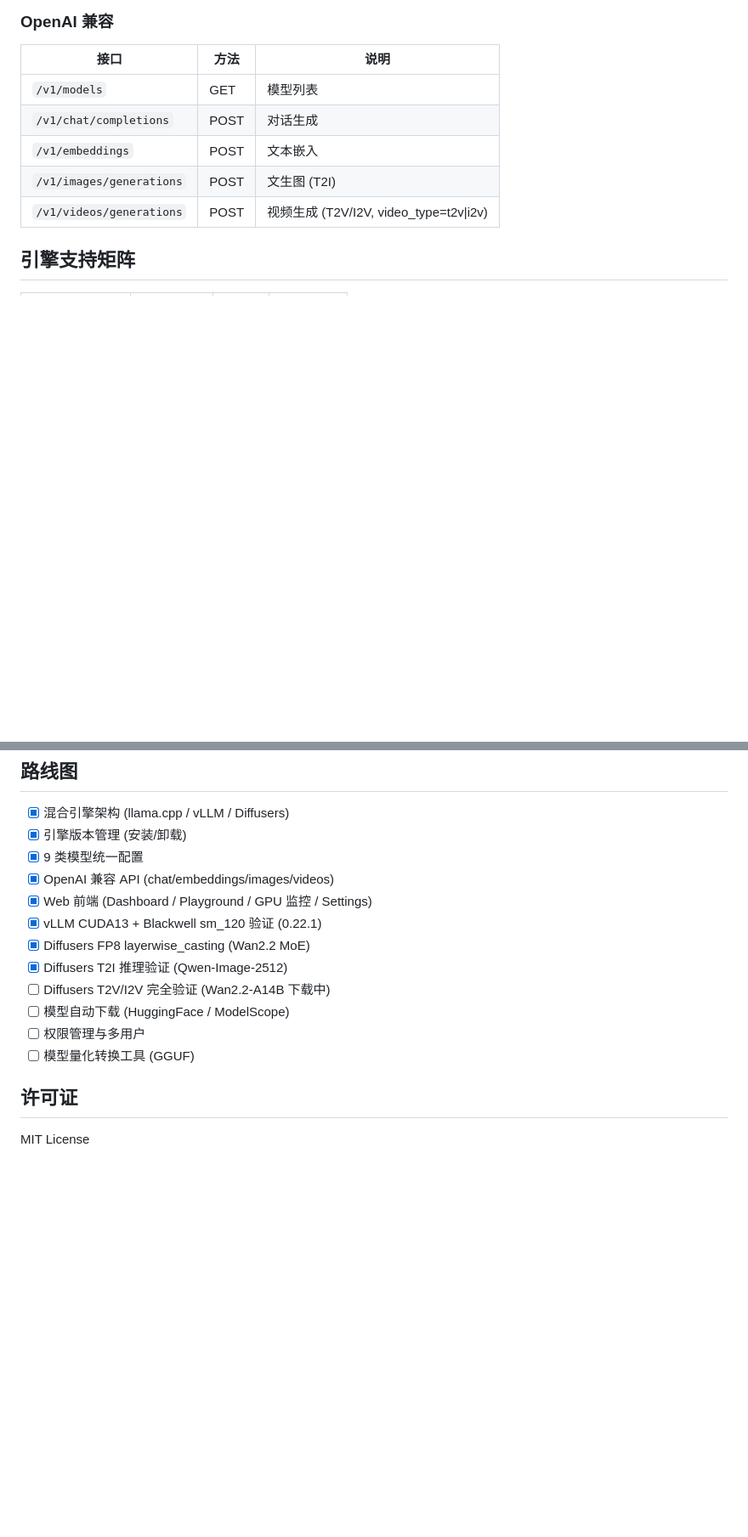
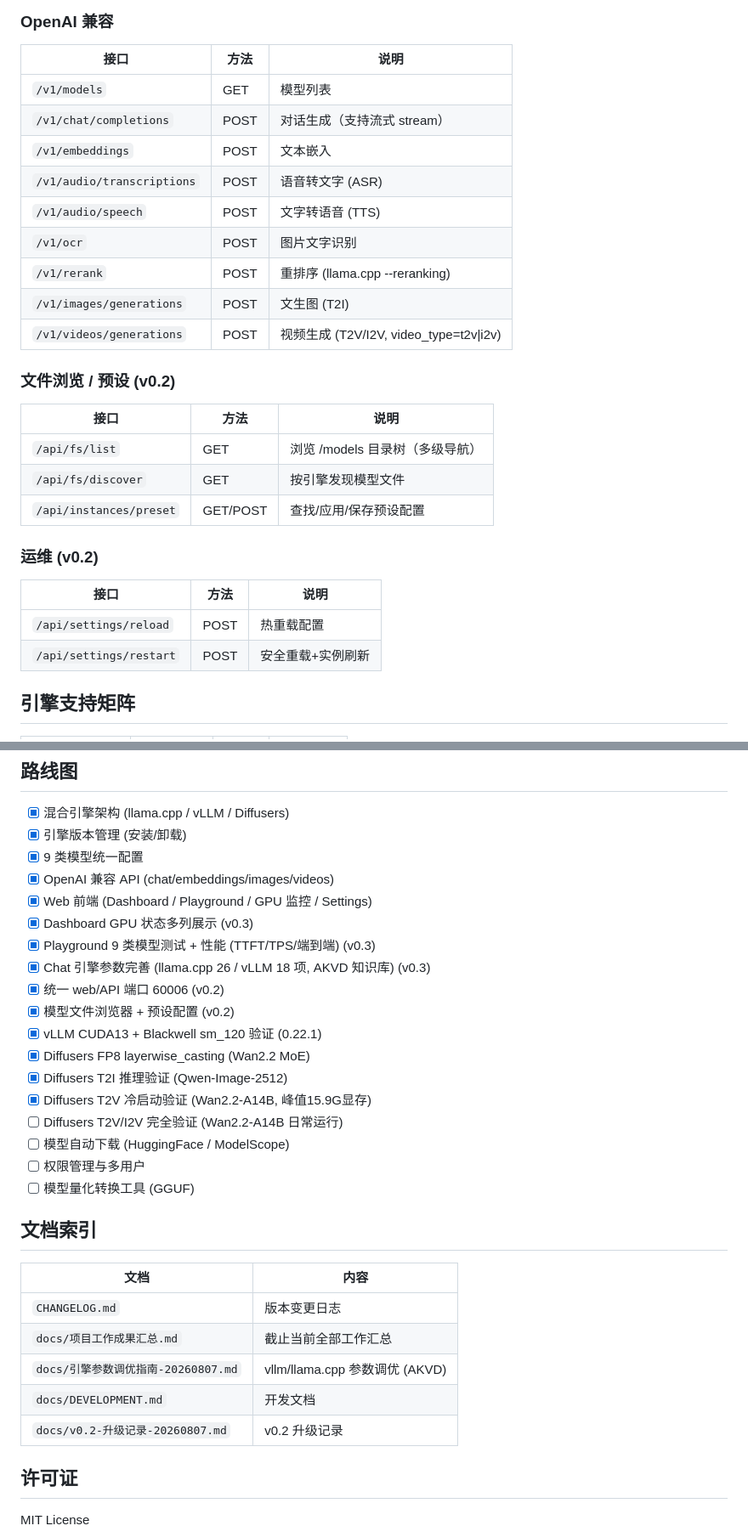
Before and after one commit to xztjhs/amm, a Markdown page: README.md, 2 parts joined by grey strips. Shown at 85% size. Rendered like a GitHub page; blank space fills up the shorter version.

Commit message:
docs: 新增项目工作成果汇总文档(全版本); README 同步 v0.3 特性/API/文件浏览器预设/文档索引/路线图

```diff
--- a/README.md
+++ b/README.md
@@ -146,10 +149,29 @@ python3.11 /amm/backend/server.py
 | 接口 | 方法 | 说明 |
 |------|------|------|
 | `/v1/models` | GET | 模型列表 |
-| `/v1/chat/completions` | POST | 对话生成 |
+| `/v1/chat/completions` | POST | 对话生成（支持流式 stream） |
 | `/v1/embeddings` | POST | 文本嵌入 |
+| `/v1/audio/transcriptions` | POST | 语音转文字 (ASR) |
+| `/v1/audio/speech` | POST | 文字转语音 (TTS) |
+| `/v1/ocr` | POST | 图片文字识别 |
+| `/v1/rerank` | POST | 重排序 (llama.cpp --reranking) |
 | `/v1/images/generations` | POST | 文生图 (T2I) |
 | `/v1/videos/generations` | POST | 视频生成 (T2V/I2V, video_type=t2v\|i2v) |
+
+### 文件浏览 / 预设 (v0.2)
+
+| 接口 | 方法 | 说明 |
+|------|------|------|
+| `/api/fs/list` | GET | 浏览 /models 目录树（多级导航） |
+| `/api/fs/discover` | GET | 按引擎发现模型文件 |
+| `/api/instances/preset` | GET/POST | 查找/应用/保存预设配置 |
+
+### 运维 (v0.2)
+
+| 接口 | 方法 | 说明 |
+|------|------|------|
+| `/api/settings/reload` | POST | 热重载配置 |
+| `/api/settings/restart` | POST | 安全重载+实例刷新 |
 
 ## 引擎支持矩阵
 
@@ -198,14 +220,30 @@ PYTHONPATH=/amm python3.11 -m backend.server
 - [x] 9 类模型统一配置
 - [x] OpenAI 兼容 API (chat/embeddings/images/videos)
 - [x] Web 前端 (Dashboard / Playground / GPU 监控 / Settings)
+- [x] Dashboard GPU 状态多列展示 (v0.3)
+- [x] Playground 9 类模型测试 + 性能 (TTFT/TPS/端到端) (v0.3)
+- [x] Chat 引擎参数完善 (llama.cpp 26 / vLLM 18 项, AKVD 知识库) (v0.3)
+- [x] 统一 web/API 端口 60006 (v0.2)
+- [x] 模型文件浏览器 + 预设配置 (v0.2)
 - [x] vLLM CUDA13 + Blackwell sm_120 验证 (0.22.1)
 - [x] Diffusers FP8 layerwise_casting (Wan2.2 MoE)
 - [x] Diffusers T2I 推理验证 (Qwen-Image-2512)
-- [ ] Diffusers T2V/I2V 完全验证 (Wan2.2-A14B 下载中)
+- [x] Diffusers T2V 冷启动验证 (Wan2.2-A14B, 峰值15.9G显存)
+- [ ] Diffusers T2V/I2V 完全验证 (Wan2.2-A14B 日常运行)
 - [ ] 模型自动下载 (HuggingFace / ModelScope)
 - [ ] 权限管理与多用户
 - [ ] 模型量化转换工具 (GGUF)
 
+## 文档索引
+
+| 文档 | 内容 |
+|------|------|
+| `CHANGELOG.md` | 版本变更日志 |
+| `docs/项目工作成果汇总.md` | 截止当前全部工作汇总 |
+| `docs/引擎参数调优指南-20260807.md` | vllm/llama.cpp 参数调优 (AKVD) |
+| `docs/DEVELOPMENT.md` | 开发文档 |
+| `docs/v0.2-升级记录-20260807.md` | v0.2 升级记录 |
+
 ## 许可证
 
 MIT License
```
Also changed, not shown: other parts of README.md (+7 -4 lines), docs/项目工作成果汇总.md (added, +117 -0 lines).
